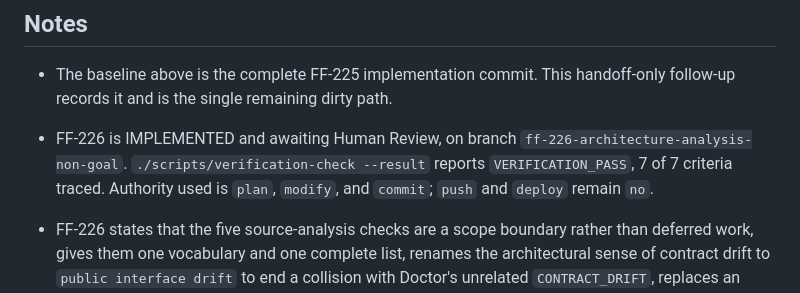
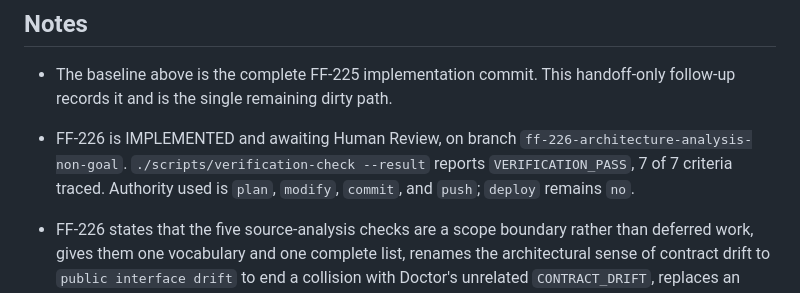
Before and after one commit to CarlLee1983/ForgeFlowV2, a Markdown page: specs/handoff.md, the part around the change. Drawn GitHub-style.

Commit message:
docs: [ story ] raise push authority for FF-226
Carl authorized pushing the branch on 2026-09-07. Raise the Story's
`## Authority` from `push: no` to `push: yes` and record `push` under
`## Authority Used` before the operation, so granted and used authority
agree rather than an operation being performed outside the declaration.
`deploy` remains `no`.

🤖 Generated with Claude Code
Claude-Session: https://claude.ai/code/session_017WCtxU1aXRQCwv4WHeMULT

```diff
--- a/specs/handoff.md
+++ b/specs/handoff.md
@@ -74,7 +74,7 @@ verification:
 * FF-226 is IMPLEMENTED and awaiting Human Review, on branch
   `ff-226-architecture-analysis-non-goal`. `./scripts/verification-check --result` reports
   `VERIFICATION_PASS`, 7 of 7 criteria traced. Authority used is `plan`, `modify`,
-  and `commit`; `push` and `deploy` remain `no`.
+  `commit`, and `push`; `deploy` remains `no`.
 * FF-226 states that the five source-analysis checks are a scope boundary rather
   than deferred work, gives them one vocabulary and one complete list, renames
   the architectural sense of contract drift to `public interface drift` to end a
```
Also changed, not shown: 2 other files.
